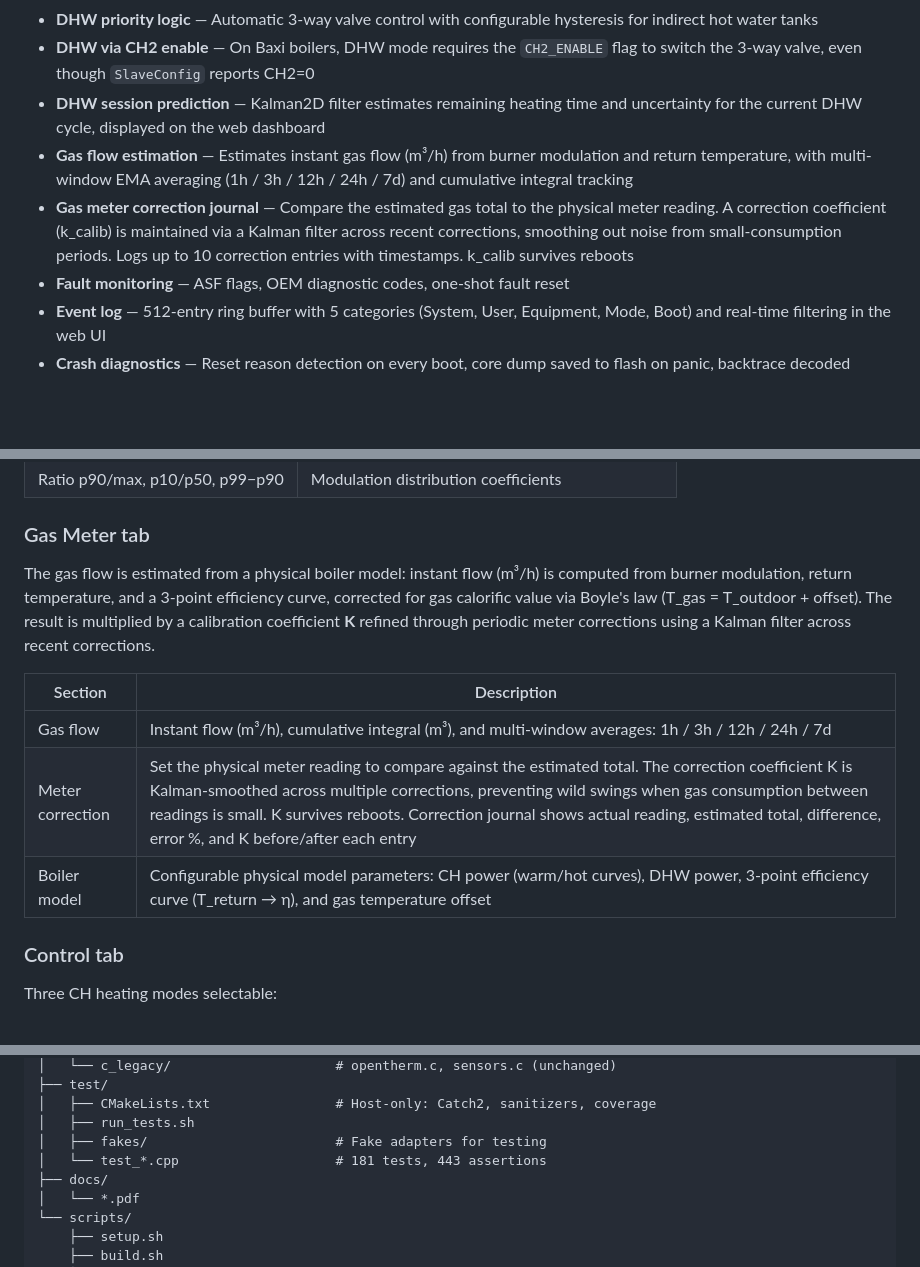
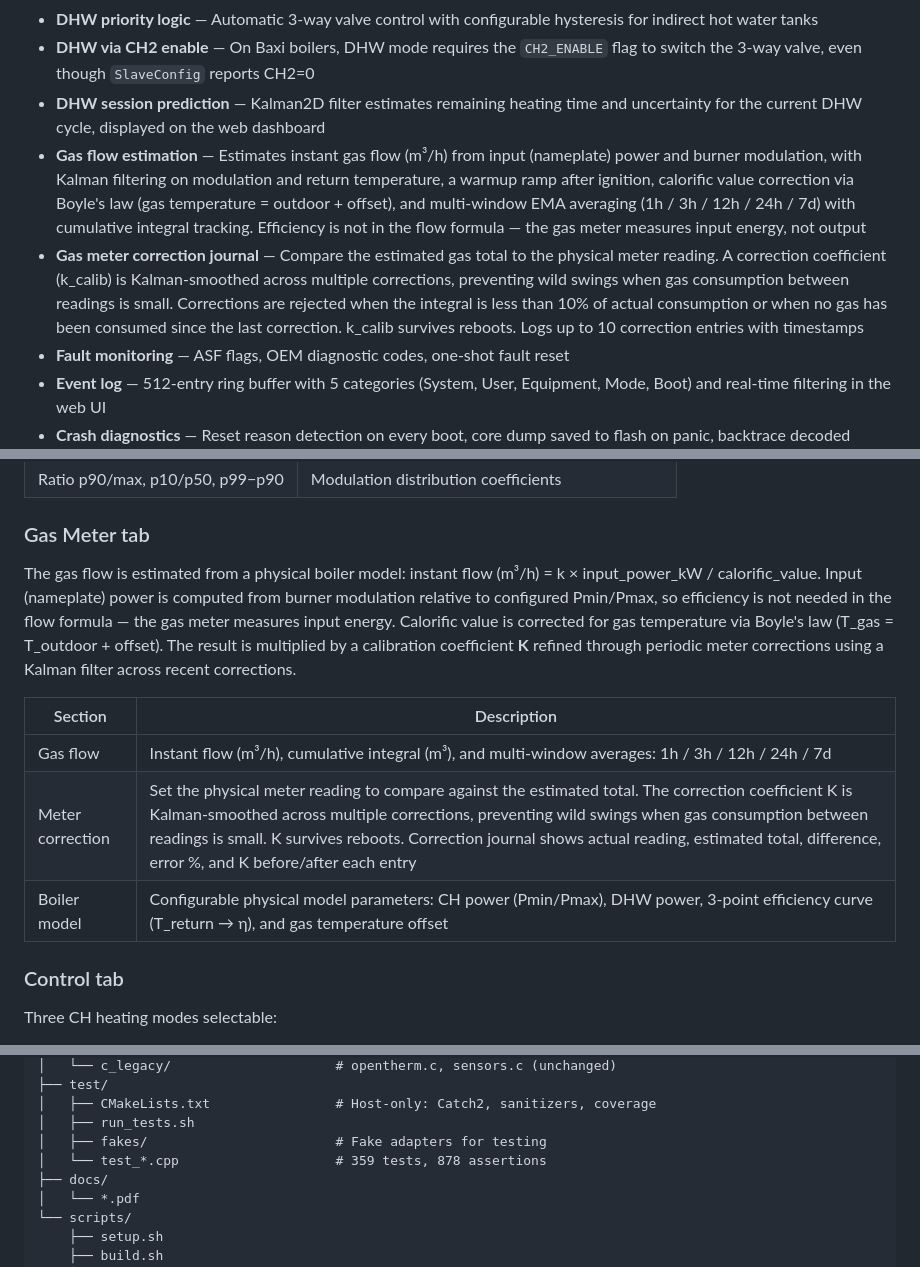
Before and after one commit to sogimu/esp-ot-gateway, a Markdown page: README.md, 3 parts joined by grey strips. Drawn GitHub-style; blank space fills up the shorter version.

Commit message:
Update README: gas model, test counts
* Gas flow description updated to reflect input (nameplate) power model
* Efficiency no longer in flow formula — gas meter measures input energy
* CH power simplified from warm/hot curves to Pmin/Pmax
* Correction rejection criteria documented (integral < 10% of actual,
  no consumption since last correction)
* Test counts updated: 359 test cases, 878 assertions

Co-Authored-By: Claude <noreply@anthropic.com>

```diff
--- a/README.md
+++ b/README.md
@@ -18,8 +18,8 @@ WiFi-connected OpenTherm boiler controller for ESP32. Implements a full OpenTher
 - **DHW priority logic** — Automatic 3-way valve control with configurable hysteresis for indirect hot water tanks
 - **DHW via CH2 enable** — On Baxi boilers, DHW mode requires the `CH2_ENABLE` flag to switch the 3-way valve, even though `SlaveConfig` reports CH2=0
 - **DHW session prediction** — Kalman2D filter estimates remaining heating time and uncertainty for the current DHW cycle, displayed on the web dashboard
-- **Gas flow estimation** — Estimates instant gas flow (m³/h) from burner modulation and return temperature, with multi-window EMA averaging (1h / 3h / 12h / 24h / 7d) and cumulative integral tracking
-- **Gas meter correction journal** — Compare the estimated gas total to the physical meter reading. A correction coefficient (k_calib) is maintained via a Kalman filter across recent corrections, smoothing out noise from small-consumption periods. Logs up to 10 correction entries with timestamps. k_calib survives reboots
+- **Gas flow estimation** — Estimates instant gas flow (m³/h) from input (nameplate) power and burner modulation, with Kalman filtering on modulation and return temperature, a warmup ramp after ignition, calorific value correction via Boyle's law (gas temperature = outdoor + offset), and multi-window EMA averaging (1h / 3h / 12h / 24h / 7d) with cumulative integral tracking. Efficiency is not in the flow formula — the gas meter measures input energy, not output
+- **Gas meter correction journal** — Compare the estimated gas total to the physical meter reading. A correction coefficient (k_calib) is Kalman-smoothed across multiple corrections, preventing wild swings when gas consumption between readings is small. Corrections are rejected when the integral is less than 10% of actual consumption or when no gas has been consumed since the last correction. k_calib survives reboots. Logs up to 10 correction entries with timestamps
 - **Fault monitoring** — ASF flags, OEM diagnostic codes, one-shot fault reset
 - **Event log** — 512-entry ring buffer with 5 categories (System, User, Equipment, Mode, Boot) and real-time filtering in the web UI
 - **Crash diagnostics** — Reset reason detection on every boot, core dump saved to flash on panic, backtrace decoded offline via `decode_crash.sh`
@@ -307,13 +307,13 @@ Real-time event feed with category filter buttons: System, User, Equipment, Mode
 
 ### Gas Meter tab
 
-The gas flow is estimated from a physical boiler model: instant flow (m³/h) is computed from burner modulation, return temperature, and a 3-point efficiency curve, corrected for gas calorific value via Boyle's law (T_gas = T_outdoor + offset). The result is multiplied by a calibration coefficient **K** refined through periodic meter corrections using a Kalman filter across recent corrections.
+The gas flow is estimated from a physical boiler model: instant flow (m³/h) = k × input_power_kW / calorific_value. Input (nameplate) power is computed from burner modulation relative to configured Pmin/Pmax, so efficiency is not needed in the flow formula — the gas meter measures input energy. Calorific value is corrected for gas temperature via Boyle's law (T_gas = T_outdoor + offset). The result is multiplied by a calibration coefficient **K** refined through periodic meter corrections using a Kalman filter across recent corrections.
 
 | Section | Description |
 |---------|-------------|
 | Gas flow | Instant flow (m³/h), cumulative integral (m³), and multi-window averages: 1h / 3h / 12h / 24h / 7d |
 | Meter correction | Set the physical meter reading to compare against the estimated total. The correction coefficient K is Kalman-smoothed across multiple corrections, preventing wild swings when gas consumption between readings is small. K survives reboots. Correction journal shows actual reading, estimated total, difference, error %, and K before/after each entry |
-| Boiler model | Configurable physical model parameters: CH power (warm/hot curves), DHW power, 3-point efficiency curve (T_return → η), and gas temperature offset |
+| Boiler model | Configurable physical model parameters: CH power (Pmin/Pmax), DHW power, 3-point efficiency curve (T_return → η), and gas temperature offset |
 
 ### Control tab
 
@@ -481,7 +481,7 @@ esp-ot-gateway/
 │   ├── CMakeLists.txt                # Host-only: Catch2, sanitizers, coverage
 │   ├── run_tests.sh
 │   ├── fakes/                        # Fake adapters for testing
-│   └── test_*.cpp                    # 181 tests, 443 assertions
+│   └── test_*.cpp                    # 359 tests, 878 assertions
 ├── docs/
 │   └── *.pdf
 └── scripts/
```
